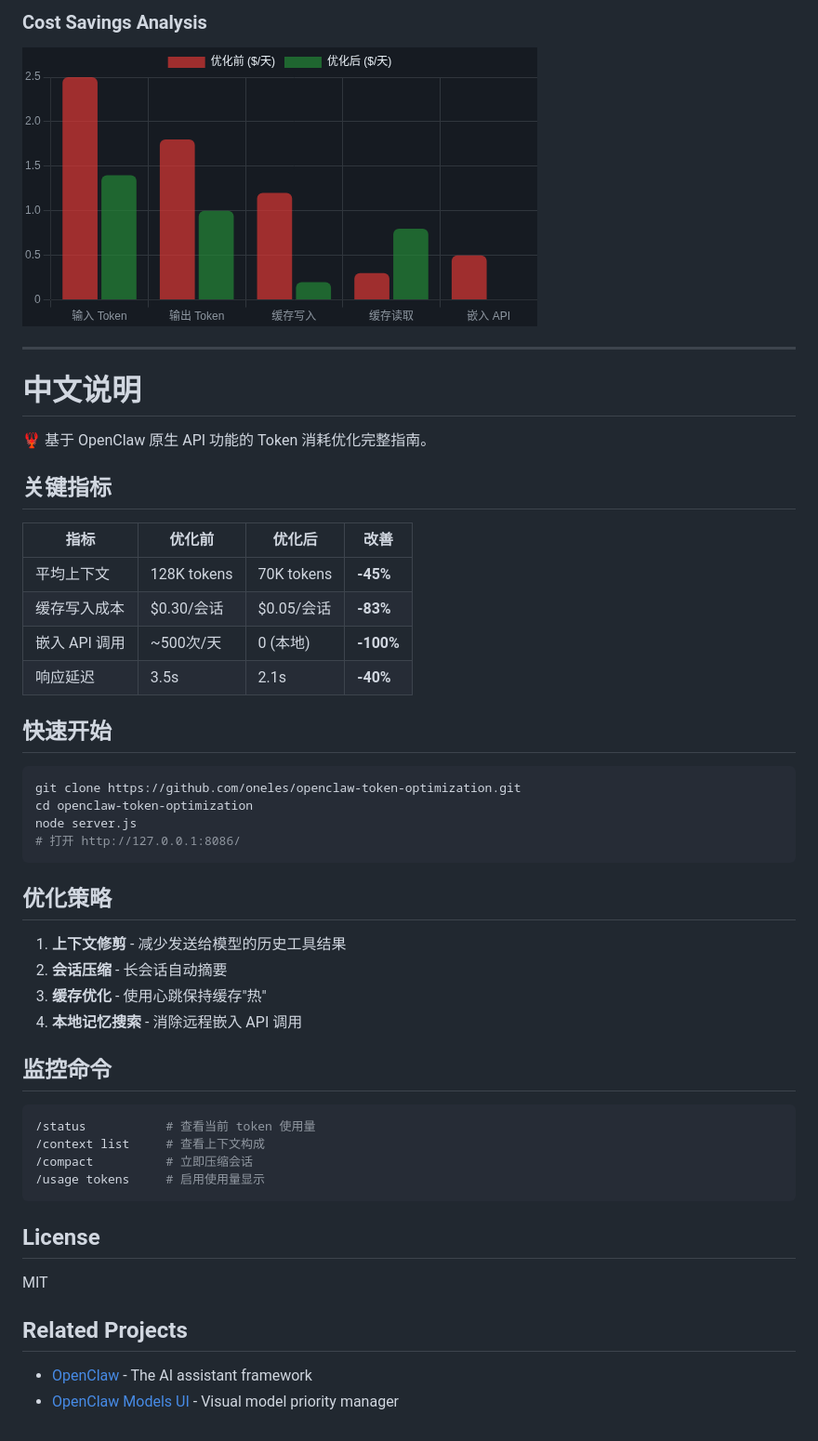
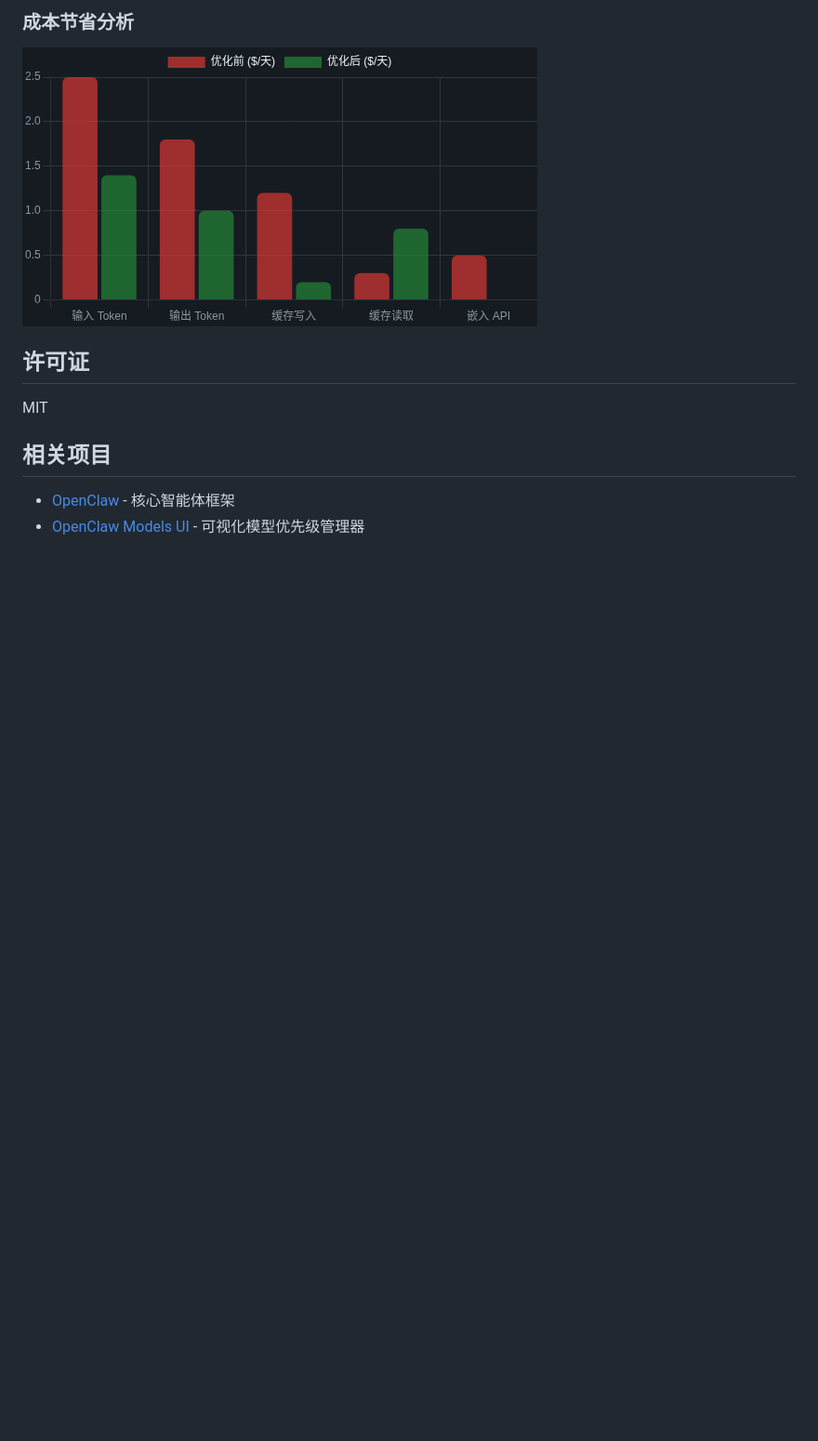
Before and after one commit to oneles/openclaw-token-optimization, a Markdown page: README.md, the part around one of its changes. Shown at 93% size. Rendered like a GitHub page; blank space fills up the shorter version.

````diff
--- a/README.md
+++ b/README.md
@@ -127,52 +127,12 @@ Eliminate remote embedding API calls.
 
-### Cost Savings Analysis
-![Cost](./screenshots/cost.png)
+### 成本节省分析
+![成本节省分析](./screenshots/cost.png)
 
----
-
-# 中文说明
-
-🦞 基于 OpenClaw 原生 API 功能的 Token 消耗优化完整指南。
-
-## 关键指标
-
-| 指标 | 优化前 | 优化后 | 改善 |
-|------|--------|--------|------|
-| 平均上下文 | 128K tokens | 70K tokens | **-45%** |
-| 缓存写入成本 | $0.30/会话 | $0.05/会话 | **-83%** |
-| 嵌入 API 调用 | ~500次/天 | 0 (本地) | **-100%** |
-| 响应延迟 | 3.5s | 2.1s | **-40%** |
-
-## 快速开始
-
-```bash
-git clone https://github.com/oneles/openclaw-token-optimization.git
-cd openclaw-token-optimization
-node server.js
-# 打开 http://127.0.0.1:8086/
-```
-
-## 优化策略
-
-1. **上下文修剪** - 减少发送给模型的历史工具结果
-2. **会话压缩** - 长会话自动摘要
-3. **缓存优化** - 使用心跳保持缓存"热"
-4. **本地记忆搜索** - 消除远程嵌入 API 调用
-
-## 监控命令
-
-```bash
-/status           # 查看当前 token 使用量
-/context list     # 查看上下文构成
-/compact          # 立即压缩会话
-/usage tokens     # 启用使用量显示
-```
-
-## License
+## 许可证
 
 MIT
 
-## Related Projects
+## 相关项目
 
-- [OpenClaw](https://github.com/openclaw/openclaw) - The AI assistant framework
-- [OpenClaw Models UI](https://github.com/oneles/openclaw-models-ui) - Visual model priority manager
+- [OpenClaw](https://github.com/openclaw/openclaw) - 核心智能体框架
+- [OpenClaw Models UI](https://github.com/oneles/openclaw-models-ui) - 可视化模型优先级管理器
````
Also changed, not shown: other parts of README.md (+41 -41 lines).
